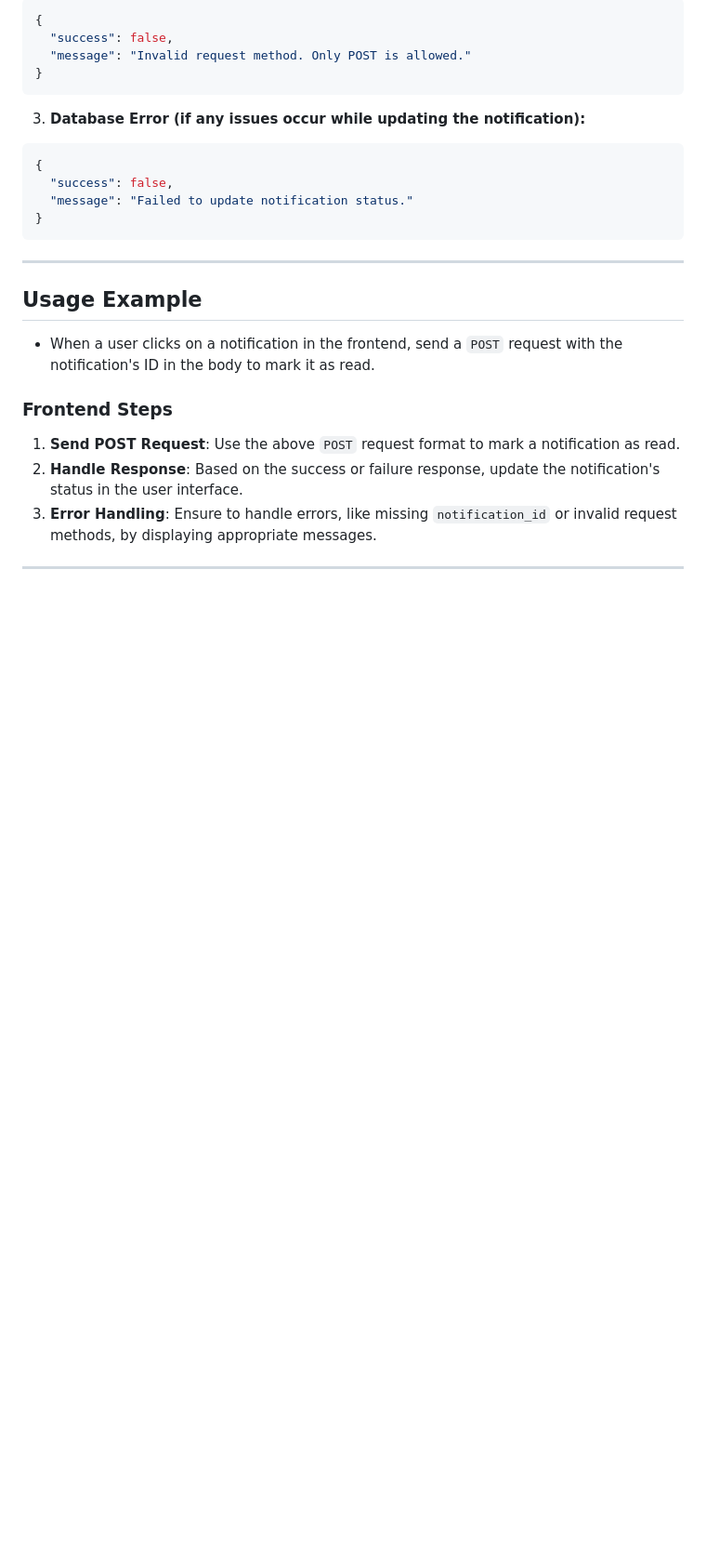
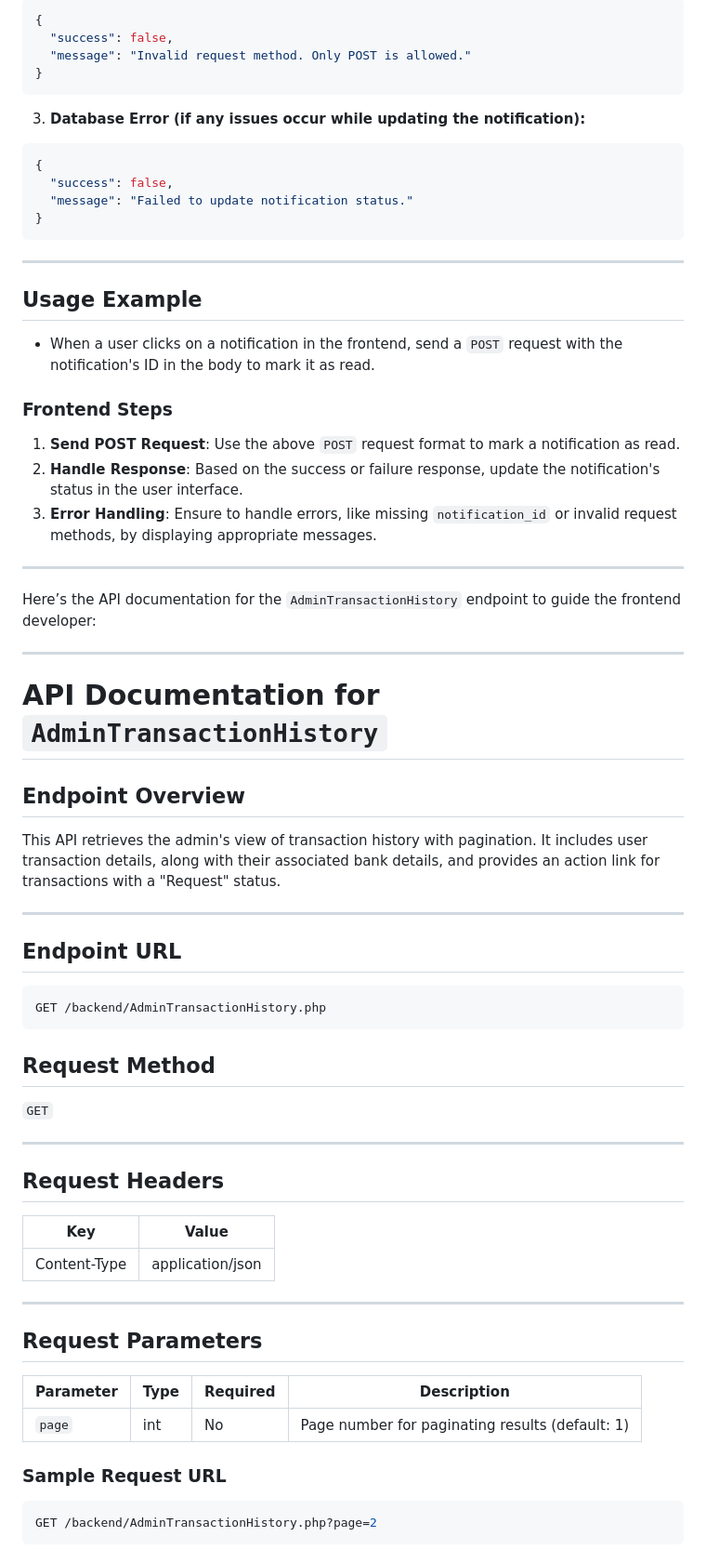
Before and after one commit to stitchitin/new_rent24, a Markdown page: readMeAIP.md, the part around the change printed below. Shown: that part at 93% size. Rendered like a GitHub page; blank space fills up the shorter version.

````diff
--- a/readMeAIP.md
+++ b/readMeAIP.md
@@ -2228,3 +2228,48 @@ If the request fails for any reason (e.g., missing `notification_id`), the API w
 3. **Error Handling**: Ensure to handle errors, like missing `notification_id` or invalid request methods, by displaying appropriate messages.
 
 ---
+
+Here’s the API documentation for the `AdminTransactionHistory` endpoint to guide the frontend developer:
+
+---
+
+# **API Documentation for `AdminTransactionHistory`**
+
+## **Endpoint Overview**
+
+This API retrieves the admin's view of transaction history with pagination. It includes user transaction details, along with their associated bank details, and provides an action link for transactions with a "Request" status.
+
+---
+
+## **Endpoint URL**
+
+```
+GET /backend/AdminTransactionHistory.php
+```
+
+## **Request Method**
+
+`GET`
+
+---
+
+## **Request Headers**
+
+| Key           | Value                |
+|---------------|----------------------|
+| Content-Type  | application/json     |
+
+---
+
+## **Request Parameters**
+
+| Parameter  | Type   | Required | Description                                          |
+|------------|--------|----------|------------------------------------------------------|
+| `page`     | int    | No       | Page number for paginating results (default: 1)      |
+
+### **Sample Request URL**
+
+```bash
+GET /backend/AdminTransactionHistory.php?page=2
+```
+
````
Also changed, not shown: other parts of readMeAIP.md (+115 -0 lines).
